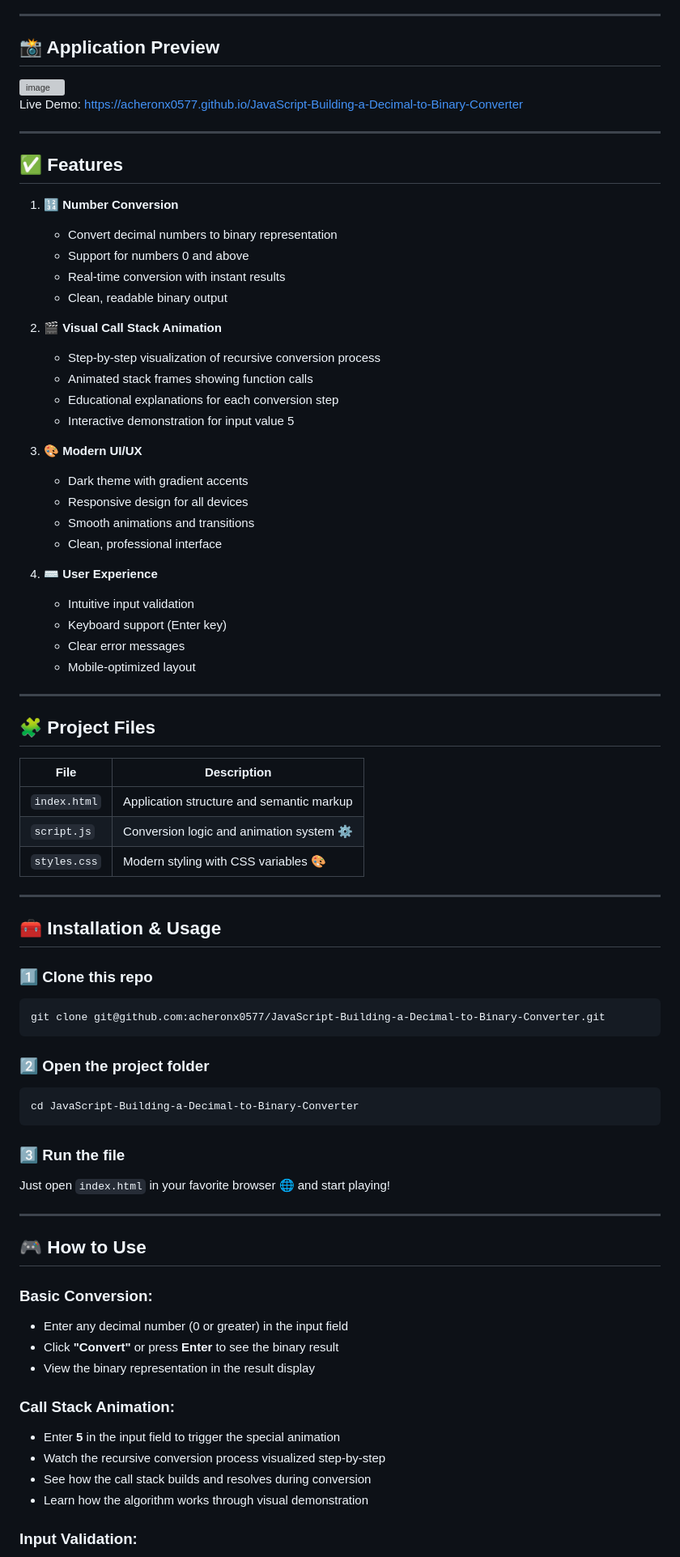
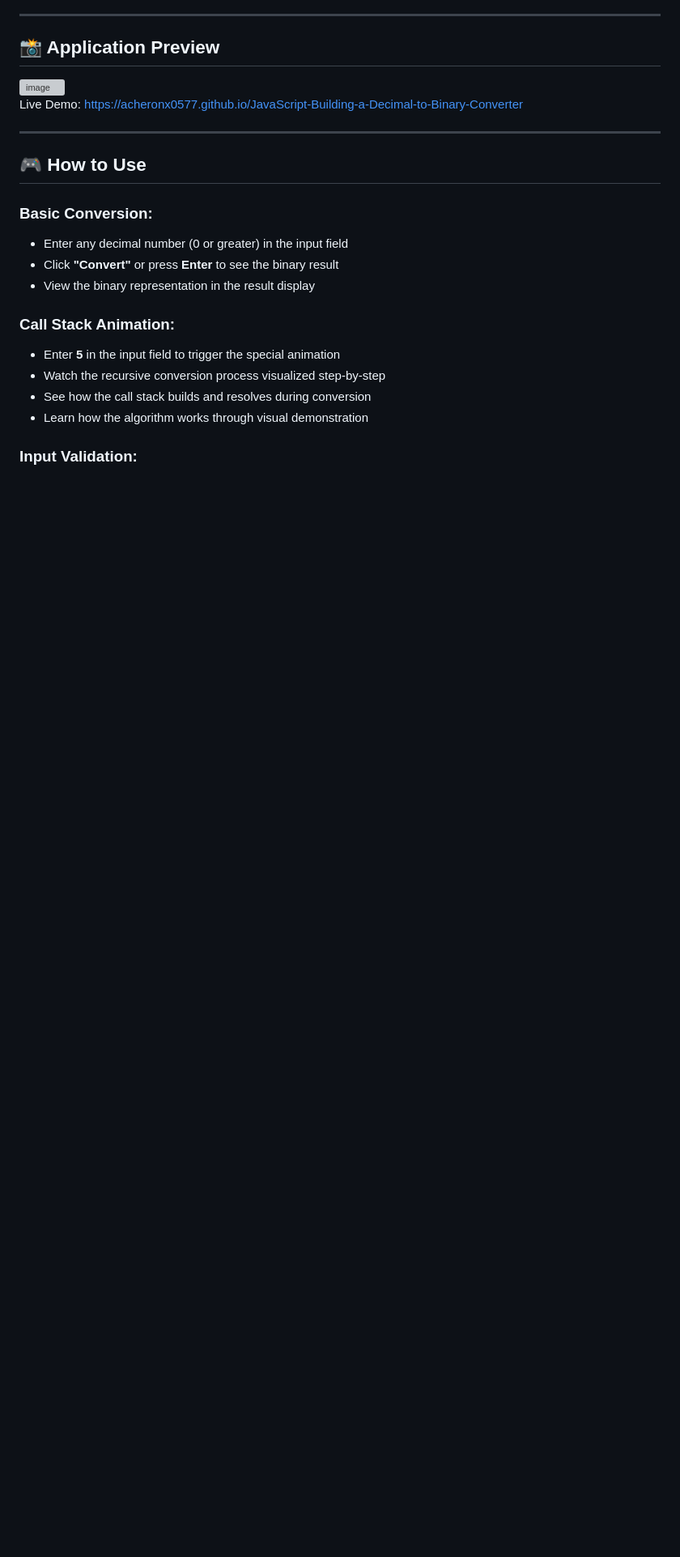
Before and after one commit to acheronx0577/JavaScript-Building-a-Decimal-to-Binary-Converter, a Markdown page: README.md, the part around the change printed below. Shown: that part at 81% size. Rendered like a GitHub page; blank space fills up the shorter version; grey boxes are pictures that could not be loaded.

````diff
--- a/README.md
+++ b/README.md
@@ -26,61 +26,6 @@ Live Demo: https://acheronx0577.github.io/JavaScript-Building-a-Decimal-to-Binar
 
 ---
 
-## ✅ Features
-
-1. **🔢 Number Conversion**
-   - Convert decimal numbers to binary representation
-   - Support for numbers 0 and above
-   - Real-time conversion with instant results
-   - Clean, readable binary output
-
-2. **🎬 Visual Call Stack Animation**
-   - Step-by-step visualization of recursive conversion process
-   - Animated stack frames showing function calls
-   - Educational explanations for each conversion step
-   - Interactive demonstration for input value 5
-
-3. **🎨 Modern UI/UX**
-   - Dark theme with gradient accents
-   - Responsive design for all devices
-   - Smooth animations and transitions
-   - Clean, professional interface
-
-4. **⌨️ User Experience**
-   - Intuitive input validation
-   - Keyboard support (Enter key)
-   - Clear error messages
-   - Mobile-optimized layout
-
----
-
-## 🧩 Project Files
-
-| File | Description |
-|------|-------------|
-| `index.html` | Application structure and semantic markup |
-| `script.js` | Conversion logic and animation system ⚙️ |
-| `styles.css` | Modern styling with CSS variables 🎨 |
-
----
-
-## 🧰 Installation & Usage
-
-### 1️⃣ Clone this repo
-```
-git clone git@github.com:acheronx0577/JavaScript-Building-a-Decimal-to-Binary-Converter.git
-```
-
-### 2️⃣ Open the project folder
-```
-cd JavaScript-Building-a-Decimal-to-Binary-Converter
-```
-
-### 3️⃣ Run the file
-Just open `index.html` in your favorite browser 🌐 and start playing!
-
----
-
 ## 🎮 How to Use
 
 ### Basic Conversion:
````
Also changed, not shown: other parts of README.md (+18 -21 lines).
